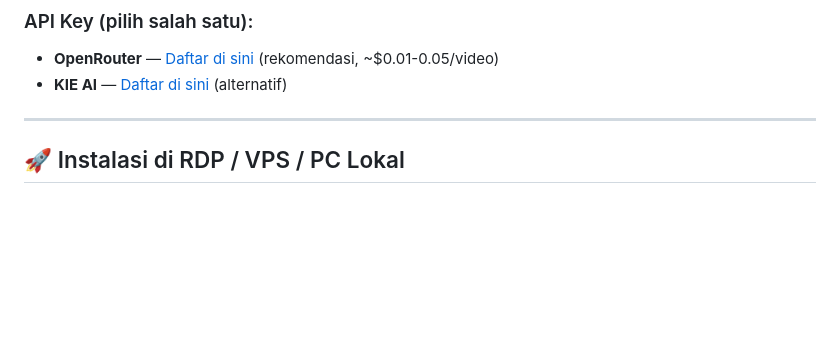
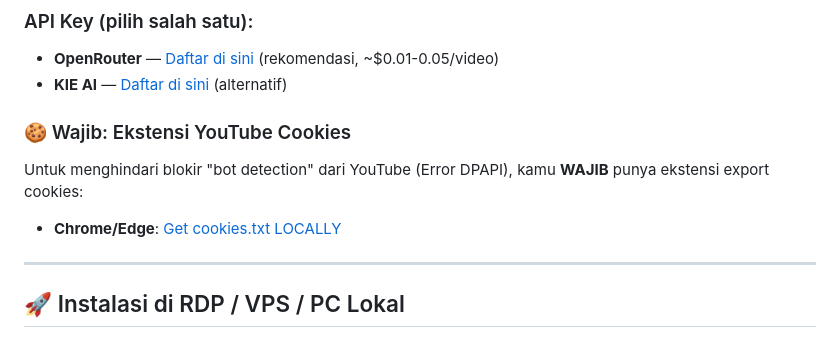
Before and after one commit to xyzeroun/ezclipper, a Markdown page: README.md, the part around one of its changes. GitHub-like rendering; blank space fills up the shorter version.

```diff
--- a/README.md
+++ b/README.md
@@ -24,6 +24,10 @@ AI-powered tool yang mengubah video YouTube menjadi clip pendek viral untuk TikT
 ### API Key (pilih salah satu):
 - **OpenRouter** — [Daftar di sini](https://openrouter.ai/) (rekomendasi, ~$0.01-0.05/video)
 - **KIE AI** — [Daftar di sini](https://kie.ai/) (alternatif)
+
+### 🍪 Wajib: Ekstensi YouTube Cookies
+Untuk menghindari blokir "bot detection" dari YouTube (Error DPAPI), kamu **WAJIB** punya ekstensi export cookies:
+- **Chrome/Edge**: [Get cookies.txt LOCALLY](https://chromewebstore.google.com/detail/get-cookiestxt-locally/ccpbcikobfhhdjfhmckahfheobnhifhi)
 
 ---
 
```
Also changed, not shown: other parts of README.md (+33 -1 lines).
